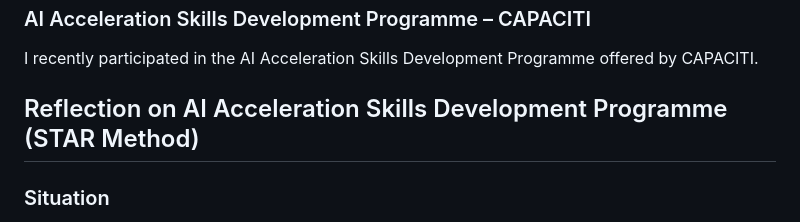
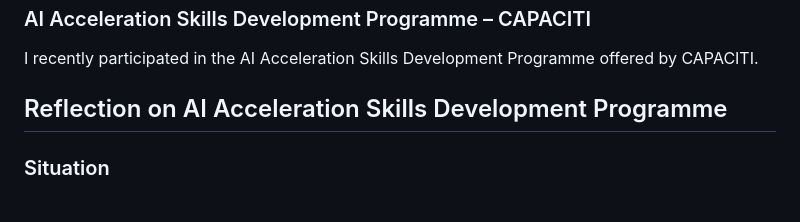
Before and after one commit to MihlaliMdlangazi/MihlaliMdlangazi_POE.github.io, a Markdown page: README.md, the part around the change. Drawn GitHub-style.

```diff
--- a/README.md
+++ b/README.md
@@ -89,7 +89,7 @@ The project improved my frontend development, teamwork, and collaboration skills
 
 I recently participated in the AI Acceleration Skills Development Programme offered by CAPACITI.
 
-## Reflection on AI Acceleration Skills Development Programme (STAR Method)
+## Reflection on AI Acceleration Skills Development Programme
 
 ### Situation
 I wanted to expand my knowledge of emerging technologies and improve my industry readiness beyond my academic coursework.
```
